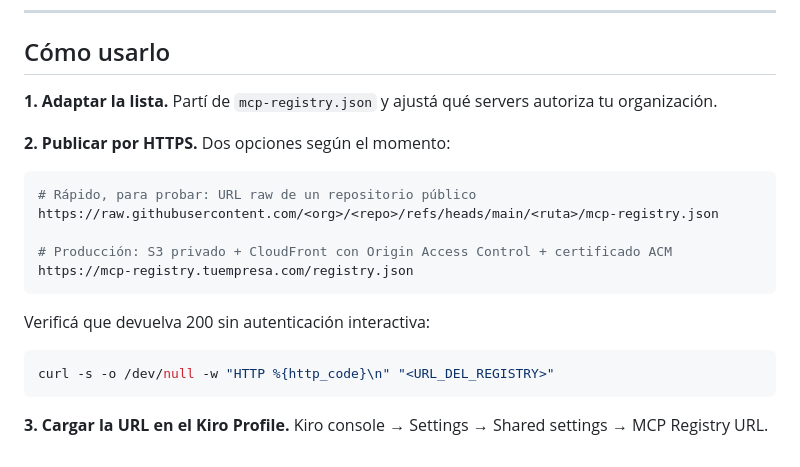
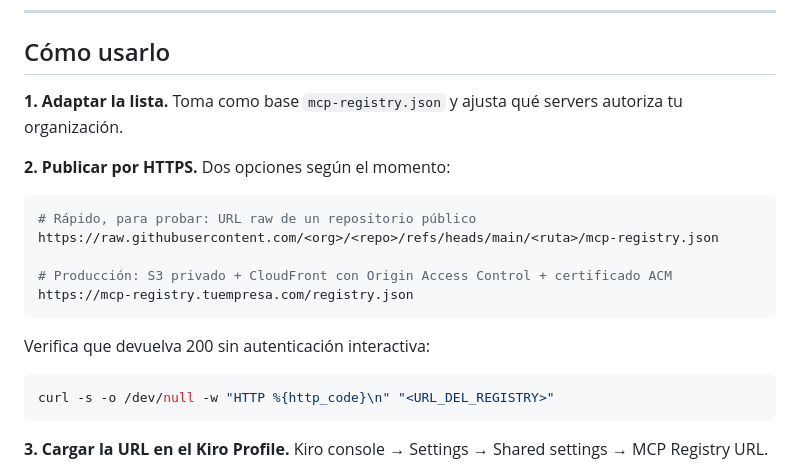
Before and after one commit to hmancinifranco/guides, a Markdown page: kiro-govern/mcp-governance/README.md, the part around the change. Rendered like a GitHub page.

Commit message:
docs: convert voseo to neutral Spanish across README and manual

````diff
--- a/kiro-govern/mcp-governance/README.md
+++ b/kiro-govern/mcp-governance/README.md
@@ -54,7 +54,7 @@ relanza siempre con la última release publicada.
 
 ## Cómo usarlo
 
-**1. Adaptar la lista.** Partí de `mcp-registry.json` y ajustá qué servers autoriza tu
+**1. Adaptar la lista.** Toma como base `mcp-registry.json` y ajusta qué servers autoriza tu
 organización.
 
 **2. Publicar por HTTPS.** Dos opciones según el momento:
@@ -67,7 +67,7 @@ https://raw.githubusercontent.com/<org>/<repo>/refs/heads/main/<ruta>/mcp-regist
 https://mcp-registry.tuempresa.com/registry.json
 ```
 
-Verificá que devuelva 200 sin autenticación interactiva:
+Verifica que devuelva 200 sin autenticación interactiva:
 
 ```bash
 curl -s -o /dev/null -w "HTTP %{http_code}\n" "<URL_DEL_REGISTRY>"
````
Also changed, not shown: kiro-govern/mcp-governance/manual-gobierno-mcp-kiro.md (+26 -26 lines).
